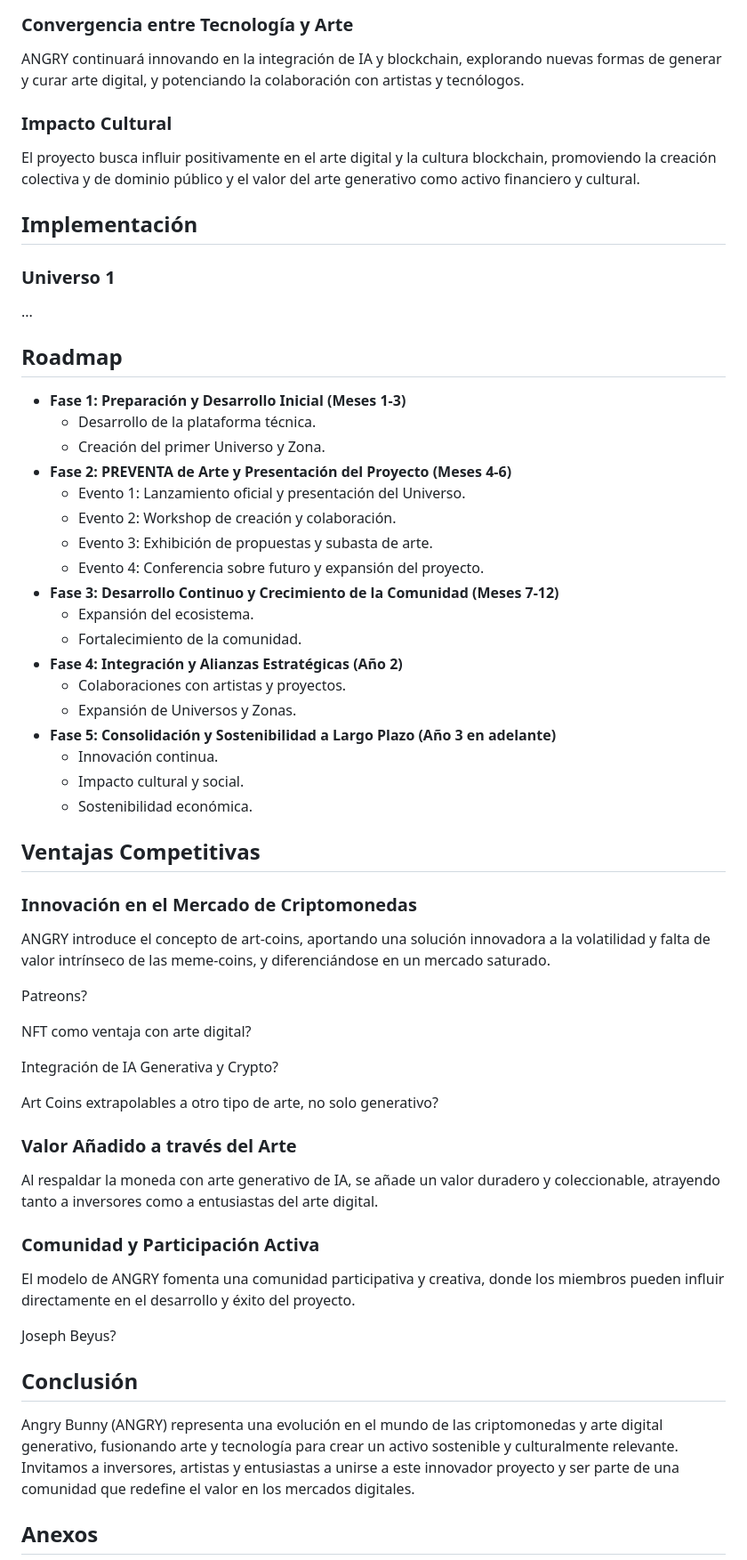
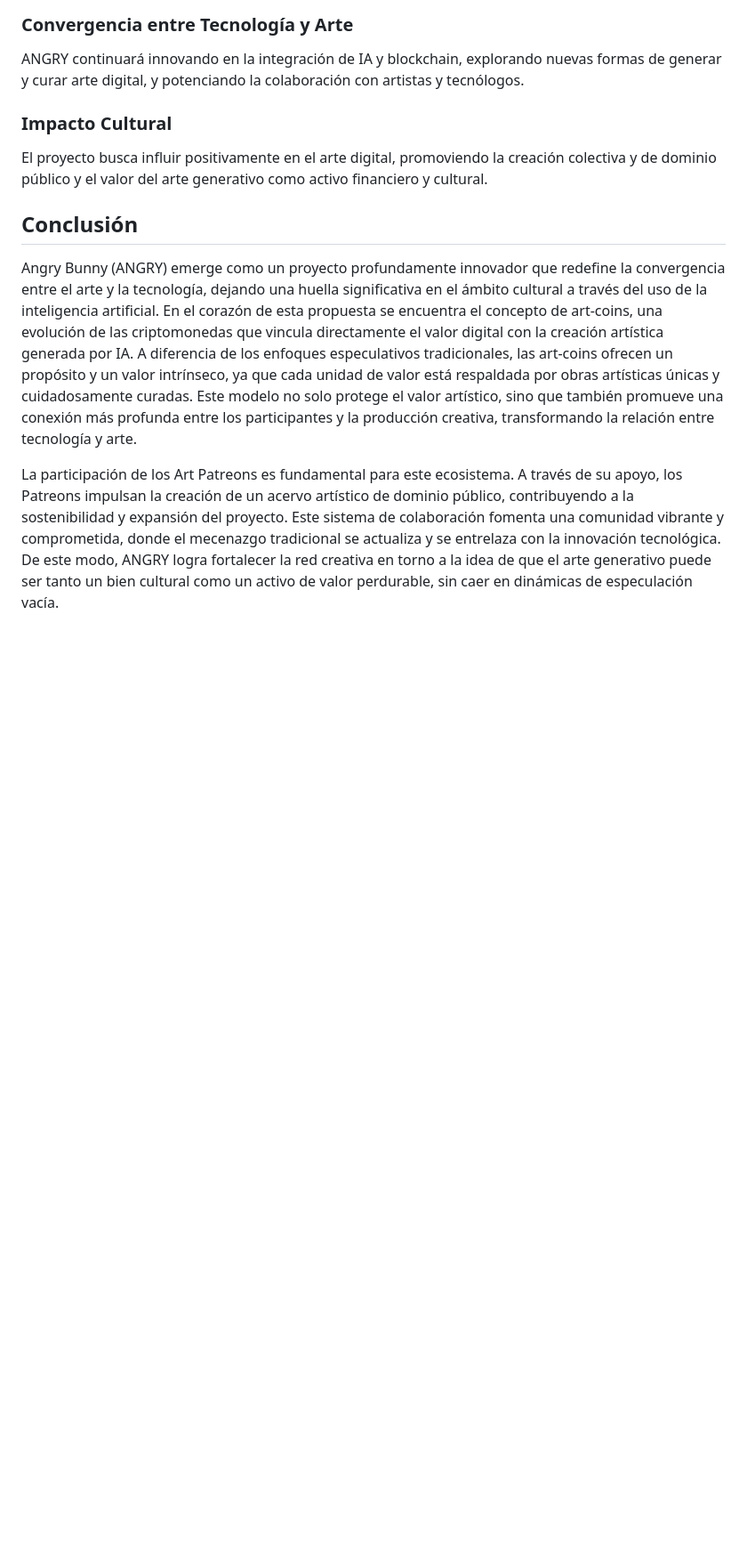
Before and after one commit to PdE-VC/angry-bunny, a Markdown page: Whitepaper.md, the part around one of its changes. Shown at 89% size. Rendered like a GitHub page; blank space fills up the shorter version.

```diff
--- a/Whitepaper.md
+++ b/Whitepaper.md
@@ -145,64 +151,11 @@ ANGRY continuará innovando en la integración de IA y blockchain, explorando nu
 
 ### Impacto Cultural
 
-El proyecto busca influir positivamente en el arte digital y la cultura blockchain, promoviendo la creación colectiva y de dominio público y el valor del arte generativo como activo financiero y cultural.
-
-## Implementación
-
-### Universo 1
-
-...
-
-## **Roadmap**
-
-- **Fase 1: Preparación y Desarrollo Inicial (Meses 1-3)**
-  - Desarrollo de la plataforma técnica.
-  - Creación del primer Universo y Zona.
-- **Fase 2: PREVENTA de Arte y Presentación del Proyecto (Meses 4-6)**
-  - Evento 1: Lanzamiento oficial y presentación del Universo.
-  - Evento 2: Workshop de creación y colaboración.
-  - Evento 3: Exhibición de propuestas y subasta de arte.
-  - Evento 4: Conferencia sobre futuro y expansión del proyecto.
-- **Fase 3: Desarrollo Continuo y Crecimiento de la Comunidad (Meses 7-12)**
-  - Expansión del ecosistema.
-  - Fortalecimiento de la comunidad.
-- **Fase 4: Integración y Alianzas Estratégicas (Año 2)**
-  - Colaboraciones con artistas y proyectos.
-  - Expansión de Universos y Zonas.
-- **Fase 5: Consolidación y Sostenibilidad a Largo Plazo (Año 3 en adelante)**
-  - Innovación continua.
-  - Impacto cultural y social.
-  - Sostenibilidad económica.
-
-## **Ventajas Competitivas**
-
-### Innovación en el Mercado de Criptomonedas
-
-ANGRY introduce el concepto de art-coins, aportando una solución innovadora a la volatilidad y falta de valor intrínseco de las meme-coins, y diferenciándose en un mercado saturado.
-
-Patreons?
-
-NFT como ventaja con arte digital?&#x20;
-
-Integración de IA Generativa y Crypto?
-
-Art Coins extrapolables a otro tipo de arte, no solo generativo?
-
-
-
-### Valor Añadido a través del Arte
-
-Al respaldar la moneda con arte generativo de IA, se añade un valor duradero y coleccionable, atrayendo tanto a inversores como a entusiastas del arte digital.
-
-### Comunidad y Participación Activa
-
-El modelo de ANGRY fomenta una comunidad participativa y creativa, donde los miembros pueden influir directamente en el desarrollo y éxito del proyecto.
-
-Joseph Beyus?
+El proyecto busca influir positivamente en el arte digital, promoviendo la creación colectiva y de dominio público y el valor del arte generativo como activo financiero y cultural.
 
 ## Conclusión
 
-Angry Bunny (ANGRY) representa una evolución en el mundo de las criptomonedas y arte digital generativo, fusionando arte y tecnología para crear un activo sostenible y culturalmente relevante. Invitamos a inversores, artistas y entusiastas a unirse a este innovador proyecto y ser parte de una comunidad que redefine el valor en los mercados digitales.
+Angry Bunny (ANGRY) emerge como un proyecto profundamente innovador que redefine la convergencia entre el arte y la tecnología, dejando una huella significativa en el ámbito cultural a través del uso de la inteligencia artificial. En el corazón de esta propuesta se encuentra el concepto de art-coins, una evolución de las criptomonedas que vincula directamente el valor digital con la creación artística generada por IA. A diferencia de los enfoques especulativos tradicionales, las art-coins ofrecen un propósito y un valor intrínseco, ya que cada unidad de valor está respaldada por obras artísticas únicas y cuidadosamente curadas. Este modelo no solo protege el valor artístico, sino que también promueve una conexión más profunda entre los participantes y la producción creativa, transformando la relación entre tecnología y arte.
 
-## **Anexos**
+La participación de los Art Patreons es fundamental para este ecosistema. A través de su apoyo, los Patreons impulsan la creación de un acervo artístico de dominio público, contribuyendo a la sostenibilidad y expansión del proyecto. Este sistema de colaboración fomenta una comunidad vibrante y comprometida, donde el mecenazgo tradicional se actualiza y se entrelaza con la innovación tecnológica. De este modo, ANGRY logra fortalecer la red creativa en torno a la idea de que el arte generativo puede ser tanto un bien cultural como un activo de valor perdurable, sin caer en dinámicas de especulación vacía.
 
```
Also changed, not shown: other parts of Whitepaper.md (+23 -21 lines).
